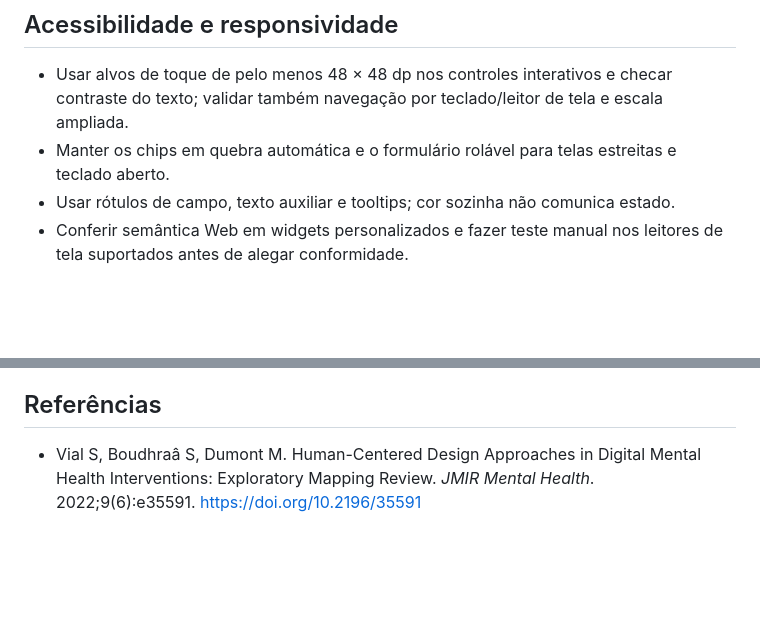
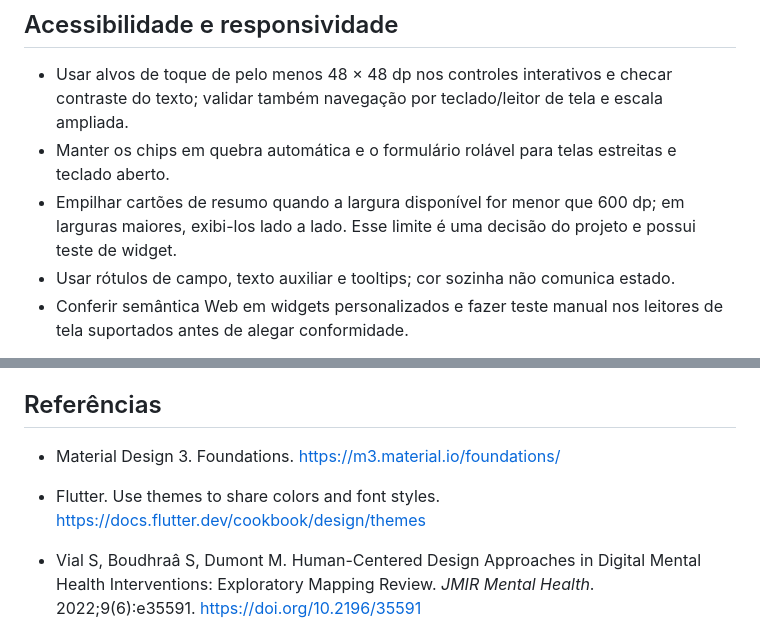
Before and after one commit to aloisiocosta-prof/bipolaris, a Markdown page: docs/design-system.md, 2 parts joined by grey strips. GitHub-like rendering; blank space fills up the shorter version.

Commit message:
docs(ux): document responsive summary behavior

```diff
--- a/docs/design-system.md
+++ b/docs/design-system.md
@@ -38,6 +38,7 @@ Período e categoria afetam conjuntamente a lista, o total e o agrupamento por e
 
 - Usar alvos de toque de pelo menos 48 × 48 dp nos controles interativos e checar contraste do texto; validar também navegação por teclado/leitor de tela e escala ampliada.
 - Manter os chips em quebra automática e o formulário rolável para telas estreitas e teclado aberto.
+- Empilhar cartões de resumo quando a largura disponível for menor que 600 dp; em larguras maiores, exibi-los lado a lado. Esse limite é uma decisão do projeto e possui teste de widget.
 - Usar rótulos de campo, texto auxiliar e tooltips; cor sozinha não comunica estado.
 - Conferir semântica Web em widgets personalizados e fazer teste manual nos leitores de tela suportados antes de alegar conformidade.
 
@@ -59,6 +60,9 @@ A revisão exploratória de Vial, Boudhraâ e Dumont descreve a necessidade de r
 
 ## Referências
 
+- Material Design 3. Foundations. https://m3.material.io/foundations/
+- Flutter. Use themes to share colors and font styles. https://docs.flutter.dev/cookbook/design/themes
+
 - Vial S, Boudhraâ S, Dumont M. Human-Centered Design Approaches in Digital Mental Health Interventions: Exploratory Mapping Review. *JMIR Mental Health*. 2022;9(6):e35591. https://doi.org/10.2196/35591
 - Developing a Mood and Menstrual Tracking App for People With Premenstrual Dysphoric Disorder: User-Centered Design Study. *JMIR Formative Research*. 2024;8:e59333. https://formative.jmir.org/2024/1/e59333/
 - Google Play. Clue Period & Cycle Tracker, listagem e capturas exploradas para referência visual. https://play.google.com/store/apps/details?id=com.popularapp.periodcalendar
```
